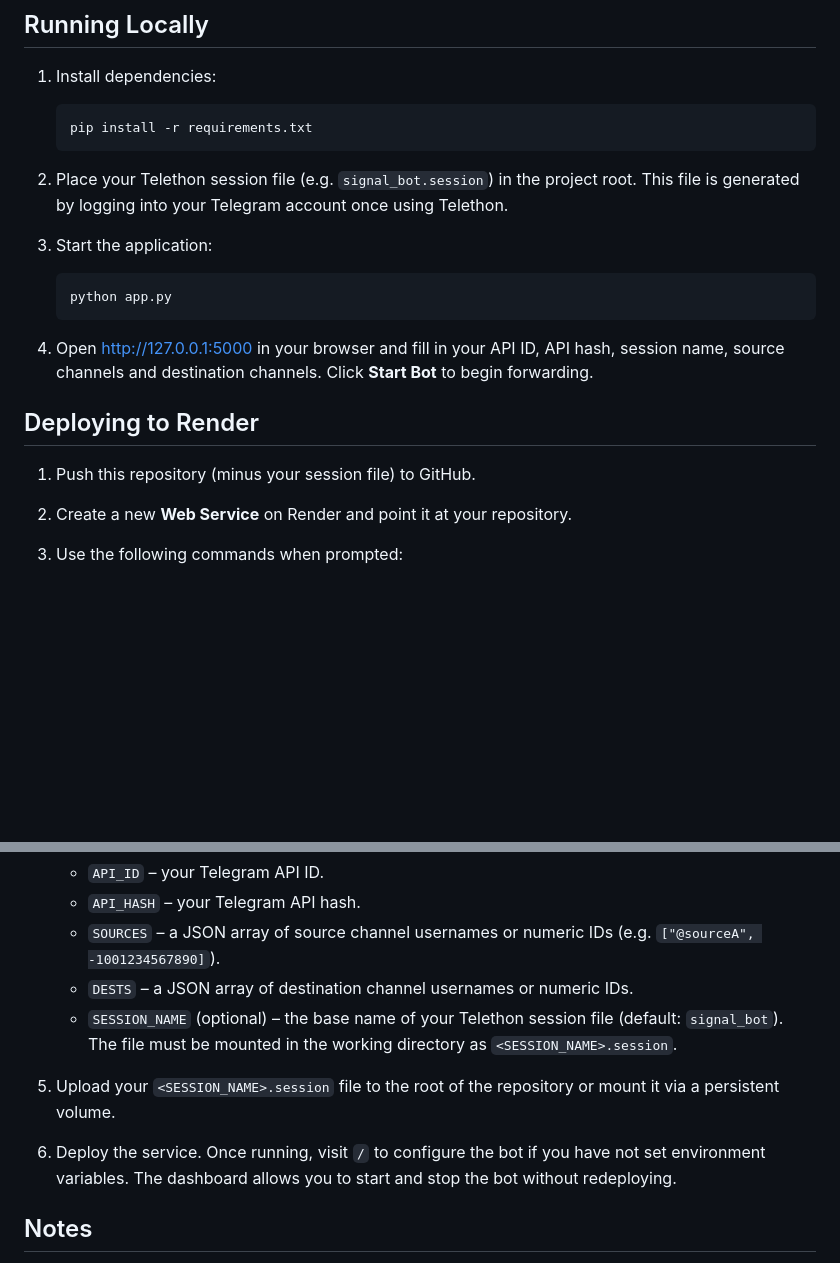
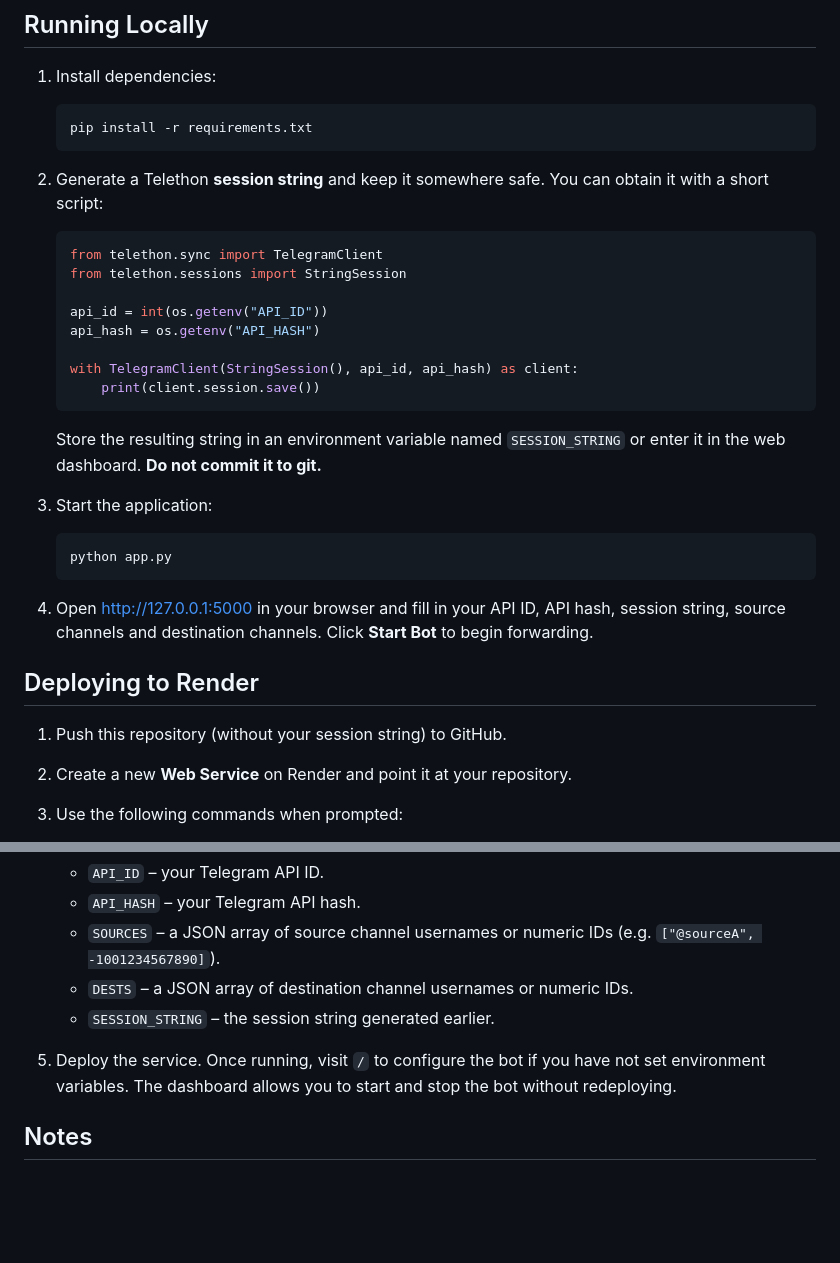
Before and after one commit to aminphysicsandmetaphysics-glitch/Trade-Signal-bot.101, a Markdown page: README.md, 2 parts joined by grey strips. Rendered like a GitHub page; blank space fills up the shorter version.

````diff
--- a/README.md
+++ b/README.md
@@ -30,19 +30,31 @@ README.md            # This file
    pip install -r requirements.txt
    ```
 
-2. Place your Telethon session file (e.g. `signal_bot.session`) in the project root. This file is generated by logging into your Telegram account once using Telethon.
+2. Generate a Telethon **session string** and keep it somewhere safe. You can obtain it with a short script:
 
+   ```python
+   from telethon.sync import TelegramClient
+   from telethon.sessions import StringSession
+
+   api_id = int(os.getenv("API_ID"))
+   api_hash = os.getenv("API_HASH")
+
+   with TelegramClient(StringSession(), api_id, api_hash) as client:
+       print(client.session.save())
+   ```
+
+   Store the resulting string in an environment variable named `SESSION_STRING` or enter it in the web dashboard. **Do not commit it to git.**
 3. Start the application:
 
    ```bash
    python app.py
    ```
 
-4. Open http://127.0.0.1:5000 in your browser and fill in your API ID, API hash, session name, source channels and destination channels.  Click **Start Bot** to begin forwarding.
+4. Open http://127.0.0.1:5000 in your browser and fill in your API ID, API hash, session string, source channels and destination channels.  Click **Start Bot** to begin forwarding.
 
 ## Deploying to Render
 
-1. Push this repository (minus your session file) to GitHub.
+1. Push this repository (without your session string) to GitHub.
 2. Create a new **Web Service** on Render and point it at your repository.
 3. Use the following commands when prompted:
 
@@ -55,11 +67,9 @@ README.md            # This file
    * `API_HASH` – your Telegram API hash.
    * `SOURCES` – a JSON array of source channel usernames or numeric IDs (e.g. `["@sourceA", -1001234567890]`).
    * `DESTS` – a JSON array of destination channel usernames or numeric IDs.
-   * `SESSION_NAME` (optional) – the base name of your Telethon session file (default: `signal_bot`).  The file must be mounted in the working directory as `<SESSION_NAME>.session`.
+   * `SESSION_STRING` – the session string generated earlier.
 
-5. Upload your `<SESSION_NAME>.session` file to the root of the repository or mount it via a persistent volume.
-
-6. Deploy the service.  Once running, visit `/` to configure the bot if you have not set environment variables.  The dashboard allows you to start and stop the bot without redeploying.
+5. Deploy the service.  Once running, visit `/` to configure the bot if you have not set environment variables.  The dashboard allows you to start and stop the bot without redeploying.
 
 ## Notes
 
````
